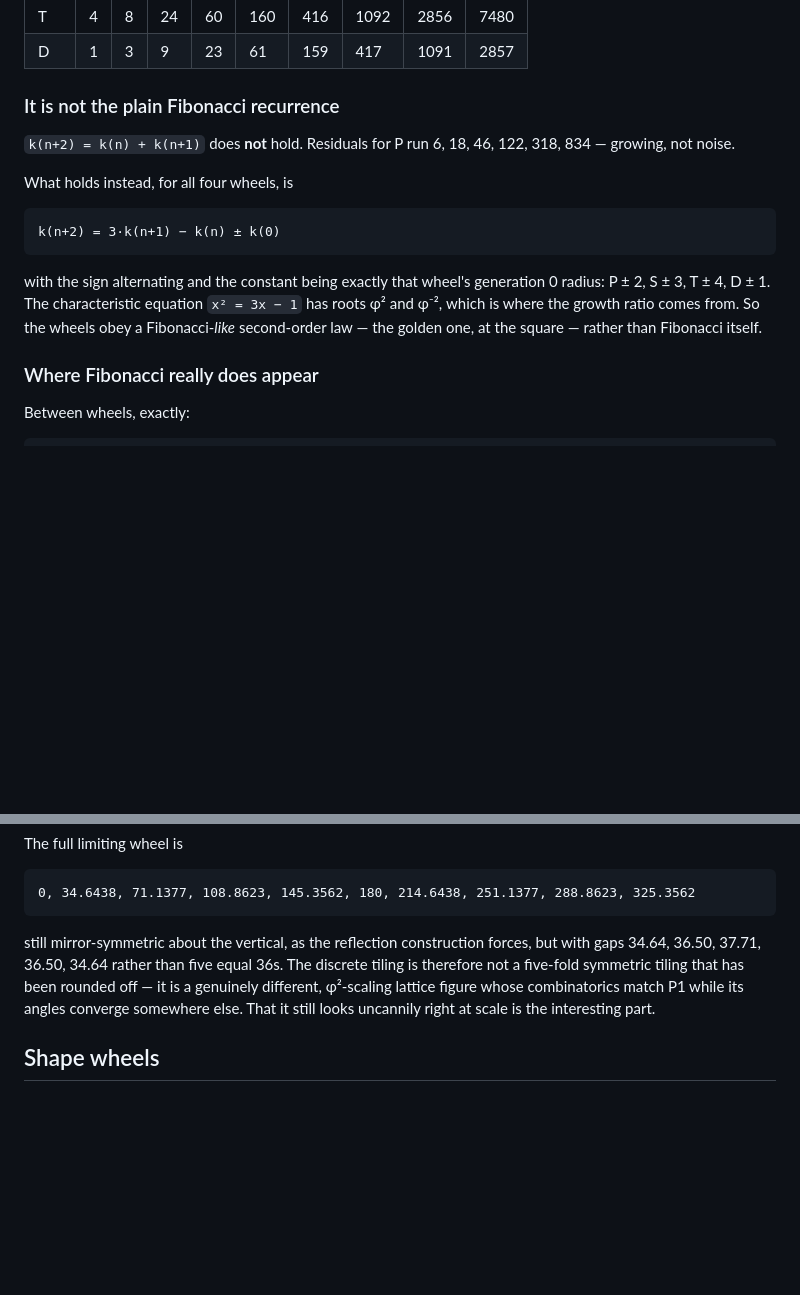
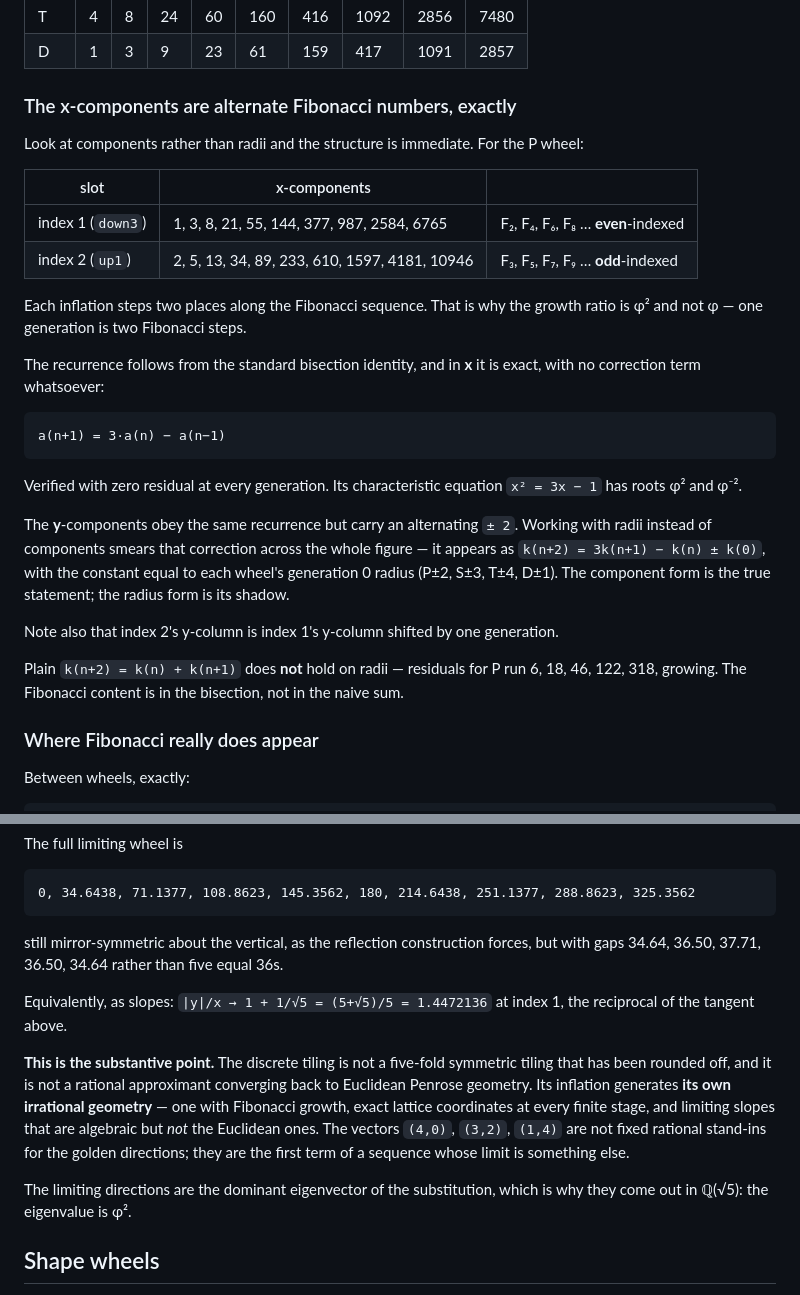
Before and after one commit to Jakeoil/penrose-mosaic, a Markdown page: docs/wheels.md, 2 parts joined by grey strips. Drawn GitHub-style; blank space fills up the shorter version.

````diff
--- a/docs/wheels.md
+++ b/docs/wheels.md
@@ -110,22 +110,41 @@ by φ².
 | T | 4 | 8 | 24 | 60 | 160 | 416 | 1092 | 2856 | 7480 |
 | D | 1 | 3 | 9 | 23 | 61 | 159 | 417 | 1091 | 2857 |
 
-### It is not the plain Fibonacci recurrence
+### The x-components are alternate Fibonacci numbers, exactly
 
-`k(n+2) = k(n) + k(n+1)` does **not** hold. Residuals for P run
-6, 18, 46, 122, 318, 834 — growing, not noise.
+Look at components rather than radii and the structure is immediate. For the P
+wheel:
 
-What holds instead, for all four wheels, is
+| slot | x-components | |
+| ---- | ------------ | - |
+| index 1 (`down3`) | 1, 3, 8, 21, 55, 144, 377, 987, 2584, 6765 | F₂, F₄, F₆, F₈ … **even**-indexed |
+| index 2 (`up1`)   | 2, 5, 13, 34, 89, 233, 610, 1597, 4181, 10946 | F₃, F₅, F₇, F₉ … **odd**-indexed |
+
+Each inflation steps two places along the Fibonacci sequence. That is why the
+growth ratio is φ² and not φ — one generation is two Fibonacci steps.
+
+The recurrence follows from the standard bisection identity, and in **x** it is
+exact, with no correction term whatsoever:
 
 ```
-k(n+2) = 3·k(n+1) − k(n) ± k(0)
+a(n+1) = 3·a(n) − a(n−1)
 ```
 
-with the sign alternating and the constant being exactly that wheel's generation
-0 radius: P ± 2, S ± 3, T ± 4, D ± 1. The characteristic equation
-`x² = 3x − 1` has roots φ² and φ⁻², which is where the growth ratio comes from.
-So the wheels obey a Fibonacci-*like* second-order law — the golden one, at the
-square — rather than Fibonacci itself.
+Verified with zero residual at every generation. Its characteristic equation
+`x² = 3x − 1` has roots φ² and φ⁻².
+
+The **y**-components obey the same recurrence but carry an alternating `± 2`.
+Working with radii instead of components smears that correction across the whole
+figure — it appears as `k(n+2) = 3k(n+1) − k(n) ± k(0)`, with the constant equal
+to each wheel's generation 0 radius (P±2, S±3, T±4, D±1). The component form is
+the true statement; the radius form is its shadow.
+
+Note also that index 2's y-column is index 1's y-column shifted by one
+generation.
+
+Plain `k(n+2) = k(n) + k(n+1)` does **not** hold on radii — residuals for P run
+6, 18, 46, 122, 318, growing. The Fibonacci content is in the bisection, not in
+the naive sum.
 
 ### Where Fibonacci really does appear
 
@@ -165,11 +184,22 @@ The full limiting wheel is
 ```
 
 still mirror-symmetric about the vertical, as the reflection construction forces,
-but with gaps 34.64, 36.50, 37.71, 36.50, 34.64 rather than five equal 36s. The
-discrete tiling is therefore not a five-fold symmetric tiling that has been
-rounded off — it is a genuinely different, φ²-scaling lattice figure whose
-combinatorics match P1 while its angles converge somewhere else. That it still
-looks uncannily right at scale is the interesting part.
+but with gaps 34.64, 36.50, 37.71, 36.50, 34.64 rather than five equal 36s.
+
+Equivalently, as slopes: `|y|/x → 1 + 1/√5 = (5+√5)/5 = 1.4472136` at index 1,
+the reciprocal of the tangent above.
+
+**This is the substantive point.** The discrete tiling is not a five-fold
+symmetric tiling that has been rounded off, and it is not a rational approximant
+converging back to Euclidean Penrose geometry. Its inflation generates **its own
+irrational geometry** — one with Fibonacci growth, exact lattice coordinates at
+every finite stage, and limiting slopes that are algebraic but *not* the
+Euclidean ones. The vectors `(4,0)`, `(3,2)`, `(1,4)` are not fixed rational
+stand-ins for the golden directions; they are the first term of a sequence whose
+limit is something else.
+
+The limiting directions are the dominant eigenvector of the substitution, which
+is why they come out in ℚ(√5): the eigenvalue is φ².
 
 ## Shape wheels
 
````
Also changed, not shown: TODO.md (+49 -6 lines).
